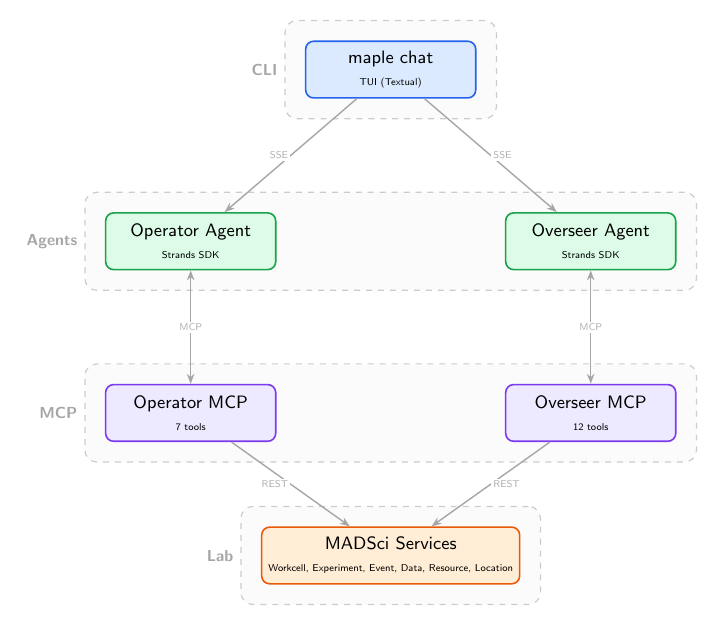
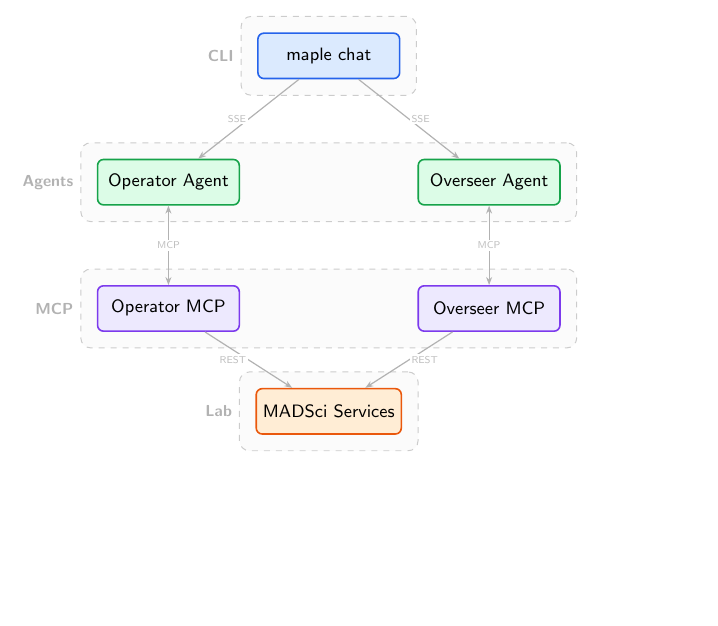
Before and after one commit to Goldferret/maple-mcp, a LaTeX figure (figures/architecture.tex): the whole page, the shorter picture padded with empty space. Compiled offline with pdfLaTeX.

Commit message:
docs: compact architecture figure, MADSci v0.5.x in description, skip CI for docs

```diff
--- a/figures/architecture.tex
+++ b/figures/architecture.tex
@@ -1,4 +1,4 @@
-\documentclass[border=10pt]{standalone}
+\documentclass[border=8pt]{standalone}
 \usepackage{tikz}
 \usetikzlibrary{arrows.meta, positioning, fit, backgrounds, calc}
 
@@ -35,22 +31,23 @@
-  \node[uibox] (tui) {maple chat\\{\tiny TUI (Textual)}};
+  % --- CLI ---
+  \node[uibox] (tui) {maple chat};
 
-  % --- Layer 2: Agents ---
-  \node[agentbox, below left=2cm and 0.5cm of tui] (op-agent) {Operator Agent\\{\tiny Strands SDK}};
-  \node[agentbox, below right=2cm and 0.5cm of tui] (ov-agent) {Overseer Agent\\{\tiny Strands SDK}};
+  % --- Agents ---
+  \node[agentbox, below left=1.4cm and 0.3cm of tui] (op-agent) {Operator Agent};
+  \node[agentbox, below right=1.4cm and 0.3cm of tui] (ov-agent) {Overseer Agent};
 
-  % --- Layer 3: MCP Servers ---
-  \node[toolbox, below=2cm of op-agent] (op-mcp) {Operator MCP\\{\tiny 7 tools}};
-  \node[toolbox, below=2cm of ov-agent] (ov-mcp) {Overseer MCP\\{\tiny 12 tools}};
+  % --- MCP Servers ---
+  \node[toolbox, below=1.4cm of op-agent] (op-mcp) {Operator MCP};
+  \node[toolbox, below=1.4cm of ov-agent] (ov-mcp) {Overseer MCP};
 
-  % --- Layer 4: MADSci ---
-  \node[hwbox, below=2cm of $(op-mcp)!0.5!(ov-mcp)$] (madsci) {MADSci Services\\{\tiny Workcell, Experiment, Event, Data, Resource, Location}};
+  % --- MADSci ---
+  \node[hwbox, below=1.4cm of $(op-mcp)!0.5!(ov-mcp)$] (madsci) {MADSci Services};
 
   % --- Layer boundaries ---
   \begin{pgfonlayer}{background}
-    \node[layer, fit=(tui), inner sep=10pt, label={[layerlabel]left:CLI}] {};
-    \node[layer, fit=(op-agent)(ov-agent), inner sep=10pt, label={[layerlabel]left:Agents}] {};
-    \node[layer, fit=(op-mcp)(ov-mcp), inner sep=10pt, label={[layerlabel]left:MCP}] {};
-    \node[layer, fit=(madsci), inner sep=10pt, label={[layerlabel]left:Lab}] {};
+    \node[layer, fit=(tui), inner sep=8pt, label={[layerlabel]left:CLI}] {};
+    \node[layer, fit=(op-agent)(ov-agent), inner sep=8pt, label={[layerlabel]left:Agents}] {};
+    \node[layer, fit=(op-mcp)(ov-mcp), inner sep=8pt, label={[layerlabel]left:MCP}] {};
+    \node[layer, fit=(madsci), inner sep=8pt, label={[layerlabel]left:Lab}] {};
   \end{pgfonlayer}
 
   % --- Arrows ---
```
Also changed, not shown: .github/workflows/test.yml (+8 -0 lines), README.md, figures/architecture-1.png, figures/architecture.tex (22 more changed lines).
